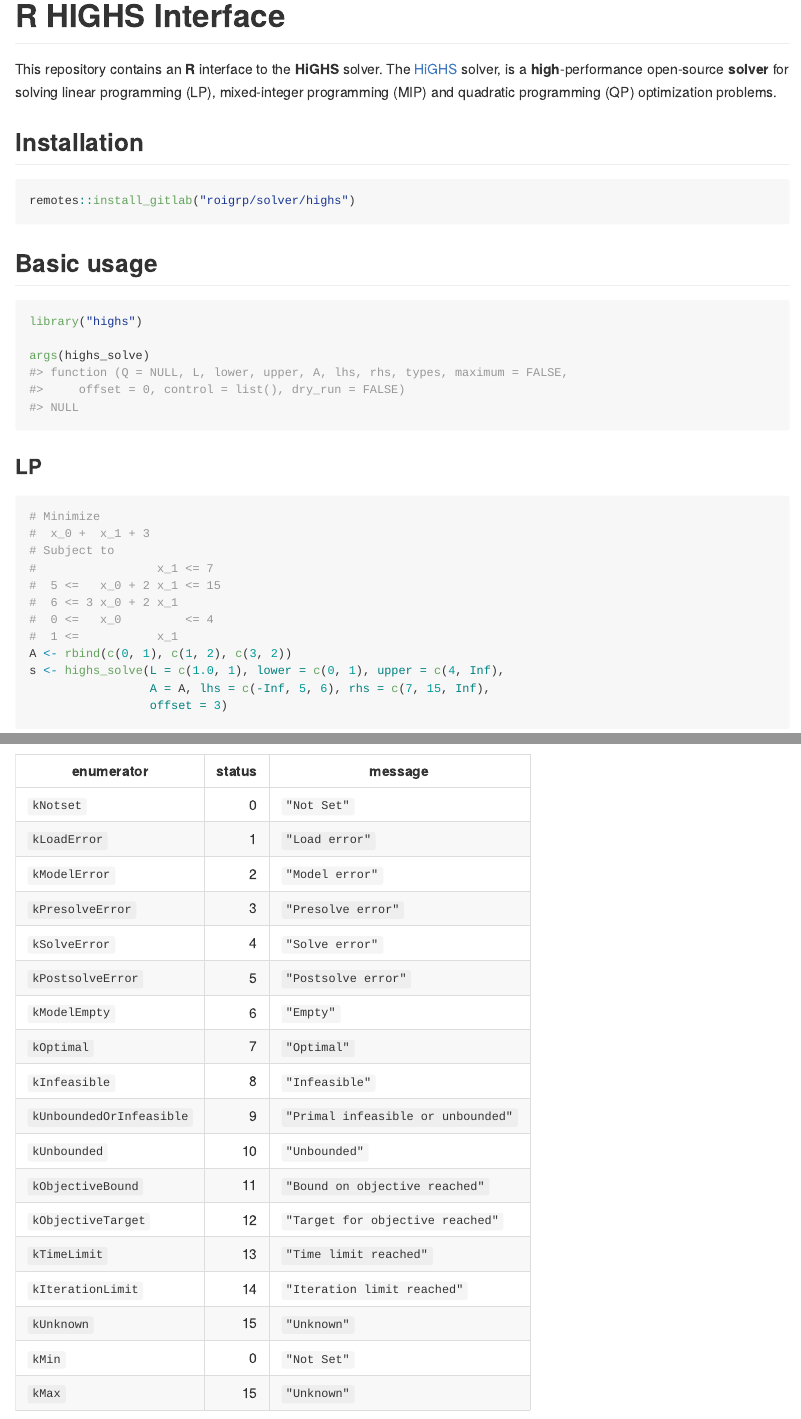
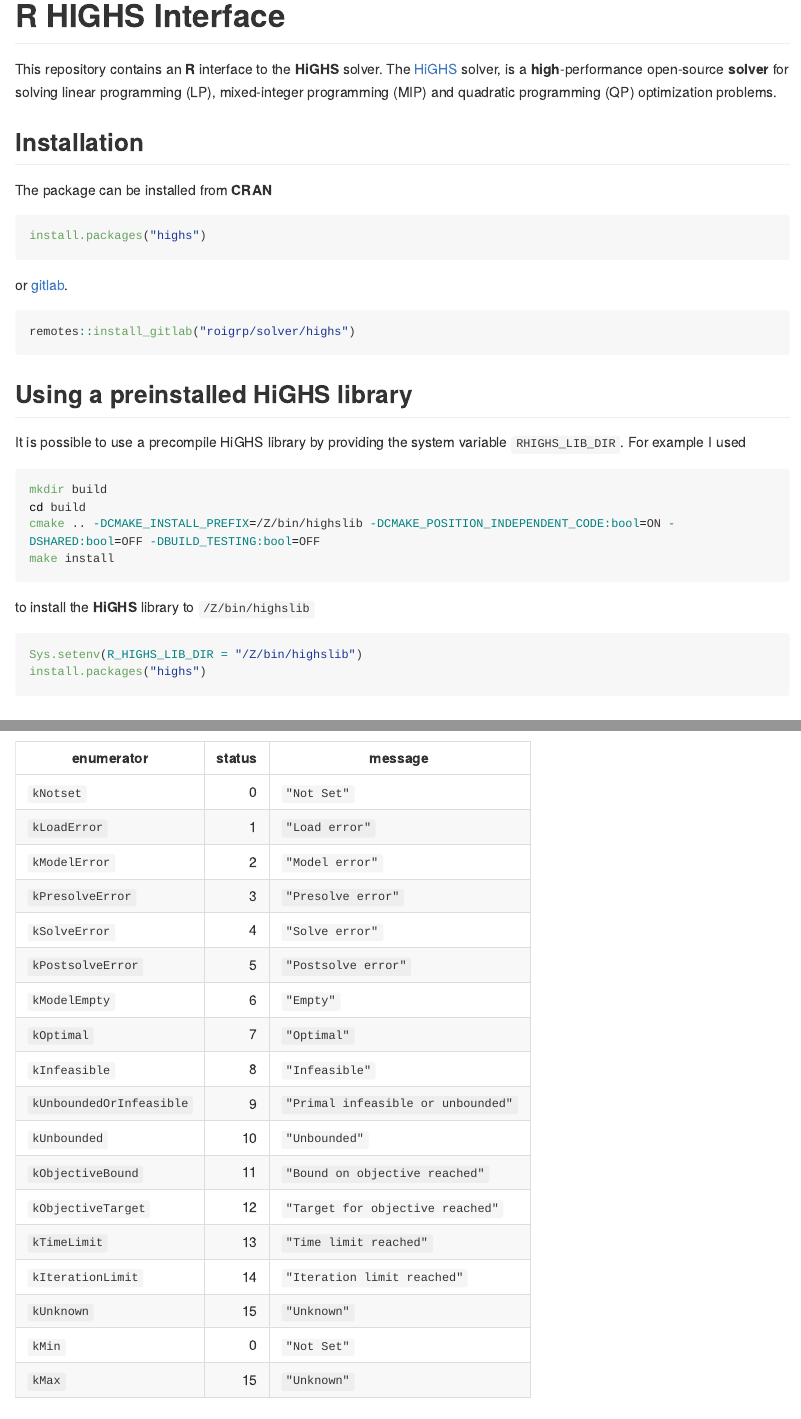
Before and after one commit to FlorianSchwendinger/r-highs, an R Markdown document (README.Rmd): the page in a window 1100 px wide, from its top, and a second part further down, joined at a grey line. Rendered offline with R 4.5, knitr and Pandoc, with nearby package versions; some code elsewhere in the file could not run offline; long lines of code are wrapped.

Commit message:
fix typo

````diff
--- a/README.Rmd
+++ b/README.Rmd
@@ -23,8 +23,30 @@
 
 
 ## Installation
+The package can be installed from **CRAN**
+```{r, eval = FALSE}
+install.packages("highs")
+```
+or [gitlab](https://gitlab.com/roigrp/solver/highs).
 ```{r, eval = FALSE}
 remotes::install_gitlab("roigrp/solver/highs")
+```
+
+## Using a preinstalled HiGHS library
+It is possible to use a precompile HiGHS library by providing
+the system variable `RHIGHS_LIB_DIR`.
+For example I used
+```sh
+mkdir build
+cd build
+cmake .. -DCMAKE_INSTALL_PREFIX=/Z/bin/highslib -DCMAKE_POSITION_INDEPENDENT_CODE:bool=ON -DSHARED:bool=OFF -DBUILD_TESTING:bool=OFF
+make install
+```
+to install the **HiGHS** library to `/Z/bin/highslib`
+
+```{r}
+Sys.setenv(R_HIGHS_LIB_DIR = "/Z/bin/highslib")
+install.packages("highs")
 ```
 
 
````
Also changed, not shown: CRAN_upload_messages.md (added, +12 -0 lines), README.md, 2 other files.
